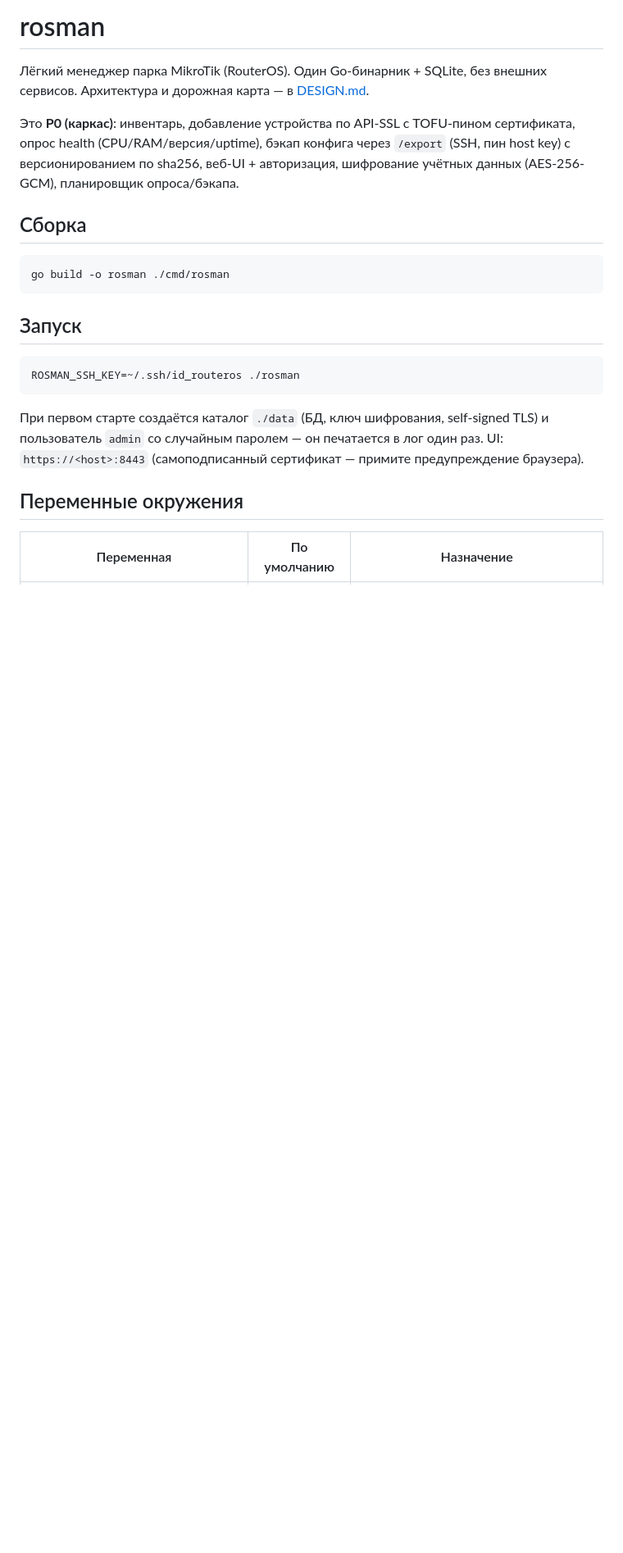
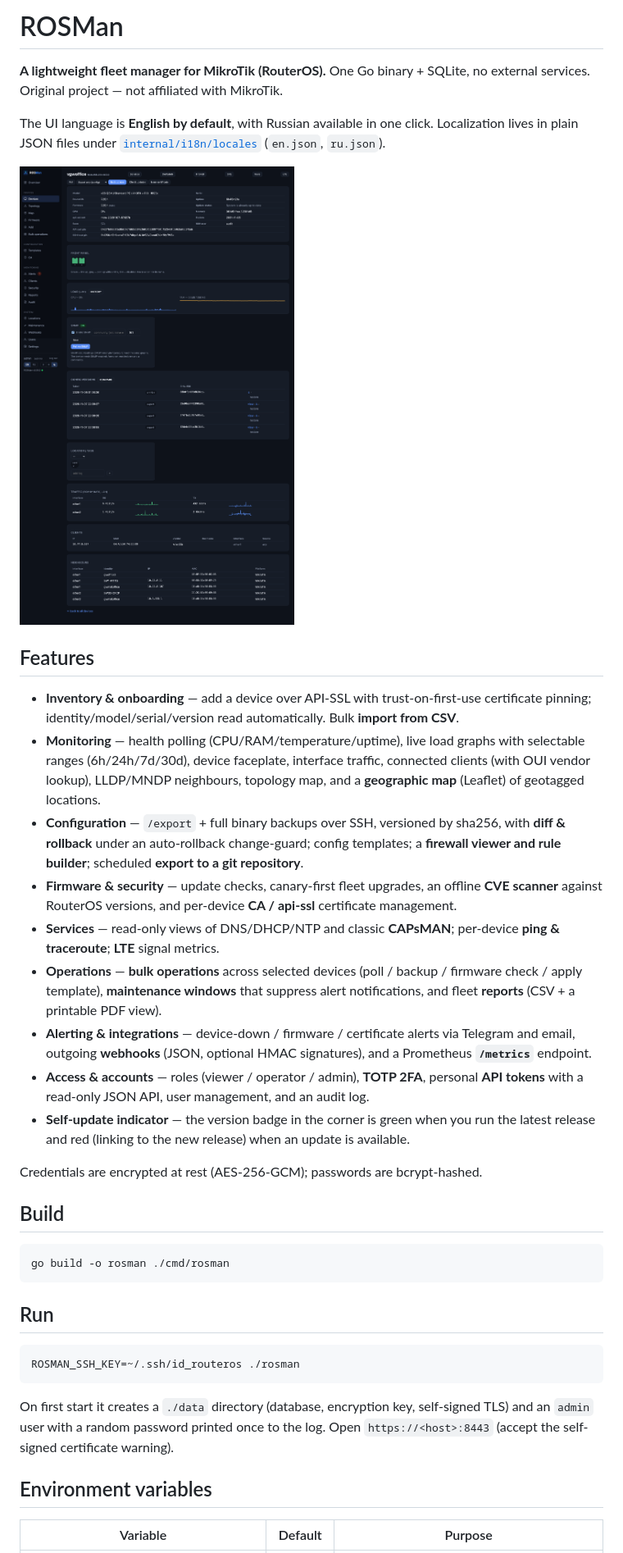
Before and after one commit to BorisGB2001/rosman, a Markdown page: README.md, the part around one of its changes. Shown at 82% size. GitHub-like rendering; pictures changed too: docs/screenshots/device.png (added); blank space fills up the shorter version.

````diff
--- a/README.md
+++ b/README.md
@@ -1,30 +1,64 @@
-# rosman
+# ROSMan
 
-Лёгкий менеджер парка MikroTik (RouterOS). Один Go-бинарник + SQLite, без внешних
-сервисов. Архитектура и дорожная карта — в [DESIGN.md](DESIGN.md).
+**A lightweight fleet manager for MikroTik (RouterOS).** One Go binary + SQLite,
+no external services. Original project — not affiliated with MikroTik.
 
-Это **P0 (каркас)**: инвентарь, добавление устройства по API-SSL с TOFU-пином
-сертификата, опрос health (CPU/RAM/версия/uptime), бэкап конфига через `/export`
-(SSH, пин host key) с версионированием по sha256, веб-UI + авторизация,
-шифрование учётных данных (AES-256-GCM), планировщик опроса/бэкапа.
+The UI language is **English by default**, with Russian available in one click.
+Localization lives in plain JSON files under
+[`internal/i18n/locales`](internal/i18n/locales) (`en.json`, `ru.json`).
 
-## Сборка
+![Device page](docs/screenshots/device.png)
+
+## Features
+
+- **Inventory & onboarding** — add a device over API-SSL with trust-on-first-use
+  certificate pinning; identity/model/serial/version read automatically. Bulk
+  **import from CSV**.
+- **Monitoring** — health polling (CPU/RAM/temperature/uptime), live load graphs
+  with selectable ranges (6h/24h/7d/30d), device faceplate, interface traffic,
+  connected clients (with OUI vendor lookup), LLDP/MNDP neighbours, topology map,
+  and a **geographic map** (Leaflet) of geotagged locations.
+- **Configuration** — `/export` + full binary backups over SSH, versioned by
+  sha256, with **diff & rollback** under an auto-rollback change-guard; config
+  templates; a **firewall viewer and rule builder**; scheduled **export to a git
+  repository**.
+- **Firmware & security** — update checks, canary-first fleet upgrades, an offline
+  **CVE scanner** against RouterOS versions, and per-device **CA / api-ssl**
+  certificate management.
+- **Services** — read-only views of DNS/DHCP/NTP and classic **CAPsMAN**;
+  per-device **ping & traceroute**; **LTE** signal metrics.
+- **Operations** — **bulk operations** across selected devices (poll / backup /
+  firmware check / apply template), **maintenance windows** that suppress alert
+  notifications, and fleet **reports** (CSV + a printable PDF view).
+- **Alerting & integrations** — device-down / firmware / certificate alerts via
+  Telegram and email, outgoing **webhooks** (JSON, optional HMAC signatures), and
+  a Prometheus **`/metrics`** endpoint.
+- **Access & accounts** — roles (viewer / operator / admin), **TOTP 2FA**,
+  personal **API tokens** with a read-only JSON API, user management, and an audit
+  log.
+- **Self-update indicator** — the version badge in the corner is green when you
+  run the latest release and red (linking to the new release) when an update is
+  available.
+
+Credentials are encrypted at rest (AES-256-GCM); passwords are bcrypt-hashed.
+
+## Build
 
 ```bash
 go build -o rosman ./cmd/rosman
 ```
 
-## Запуск
+## Run
 
 ```bash
 ROSMAN_SSH_KEY=~/.ssh/id_routeros ./rosman
 ```
 
-При первом старте создаётся каталог `./data` (БД, ключ шифрования, self-signed TLS)
-и пользователь `admin` со случайным паролем — он печатается в лог один раз.
-UI: `https://<host>:8443` (самоподписанный сертификат — примите предупреждение браузера).
+On first start it creates a `./data` directory (database, encryption key,
+self-signed TLS) and an `admin` user with a random password printed once to the
+log. Open `https://<host>:8443` (accept the self-signed certificate warning).
 
-## Переменные окружения
+## Environment variables
 
-| Переменная | По умолчанию | Назначение |
+| Variable | Default | Purpose |
 |---|---|---|
````
Also changed, not shown: other parts of README.md (+34 -9 lines), docs/screenshots/bulk.png (added), docs/screenshots/dashboard.png (added), docs/screenshots/firewall.png (added), docs/screenshots/reports.png (added), docs/screenshots/security.png (added), 7 other files.
